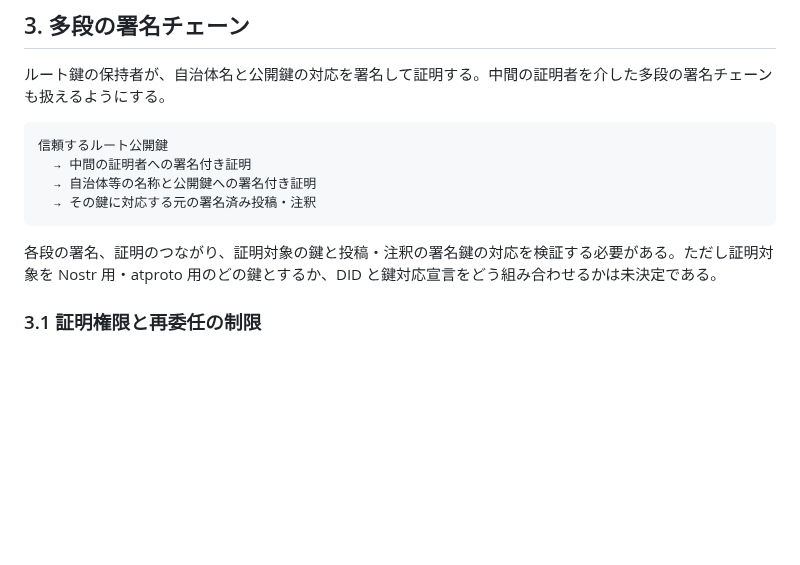
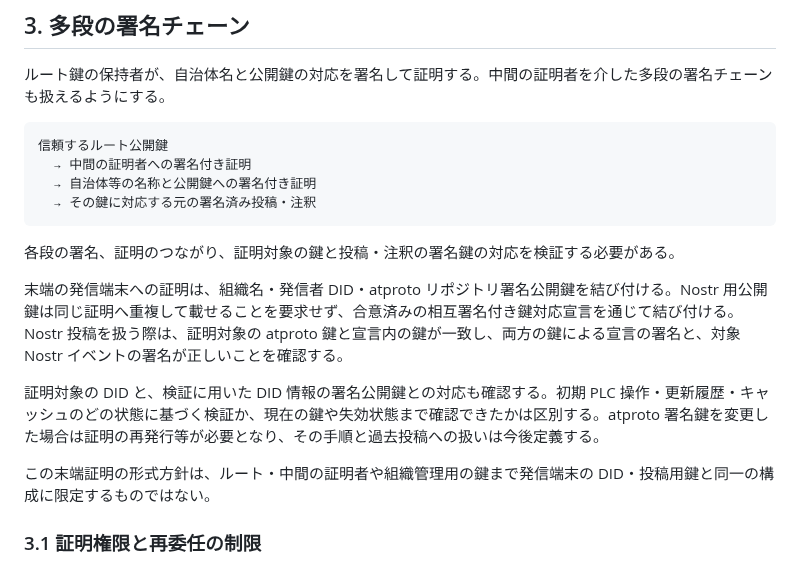
Before and after one commit to jphacks/sd_2607, a Markdown page: protocol/0009-identity-attestations.md, the part around the change. Rendered like a GitHub page; blank space fills up the shorter version.

Commit message:
Bind identity attestations to DIDs and repo keys

````diff
--- a/protocol/0009-identity-attestations.md
+++ b/protocol/0009-identity-attestations.md
@@ -23,7 +23,13 @@
   → その鍵に対応する元の署名済み投稿・注釈
 ```
 
-各段の署名、証明のつながり、証明対象の鍵と投稿・注釈の署名鍵の対応を検証する必要がある。ただし証明対象を Nostr 用・atproto 用のどの鍵とするか、DID と鍵対応宣言をどう組み合わせるかは未決定である。
+各段の署名、証明のつながり、証明対象の鍵と投稿・注釈の署名鍵の対応を検証する必要がある。
+
+末端の発信端末への証明は、組織名・発信者 DID・atproto リポジトリ署名公開鍵を結び付ける。Nostr 用公開鍵は同じ証明へ重複して載せることを要求せず、合意済みの相互署名付き鍵対応宣言を通じて結び付ける。Nostr 投稿を扱う際は、証明対象の atproto 鍵と宣言内の鍵が一致し、両方の鍵による宣言の署名と、対象 Nostr イベントの署名が正しいことを確認する。
+
+証明対象の DID と、検証に用いた DID 情報の署名公開鍵との対応も確認する。初期 PLC 操作・更新履歴・キャッシュのどの状態に基づく検証か、現在の鍵や失効状態まで確認できたかは区別する。atproto 署名鍵を変更した場合は証明の再発行等が必要となり、その手順と過去投稿への扱いは今後定義する。
+
+この末端証明の形式方針は、ルート・中間の証明者や組織管理用の鍵まで発信端末の DID・投稿用鍵と同一の構成に限定するものではない。
 
 ### 3.1 証明権限と再委任の制限
 
````
Also changed, not shown: protocol/0001-repository-model.md (+1 -1 lines), protocol/0003-open-questions.md (+1 -1 lines).
